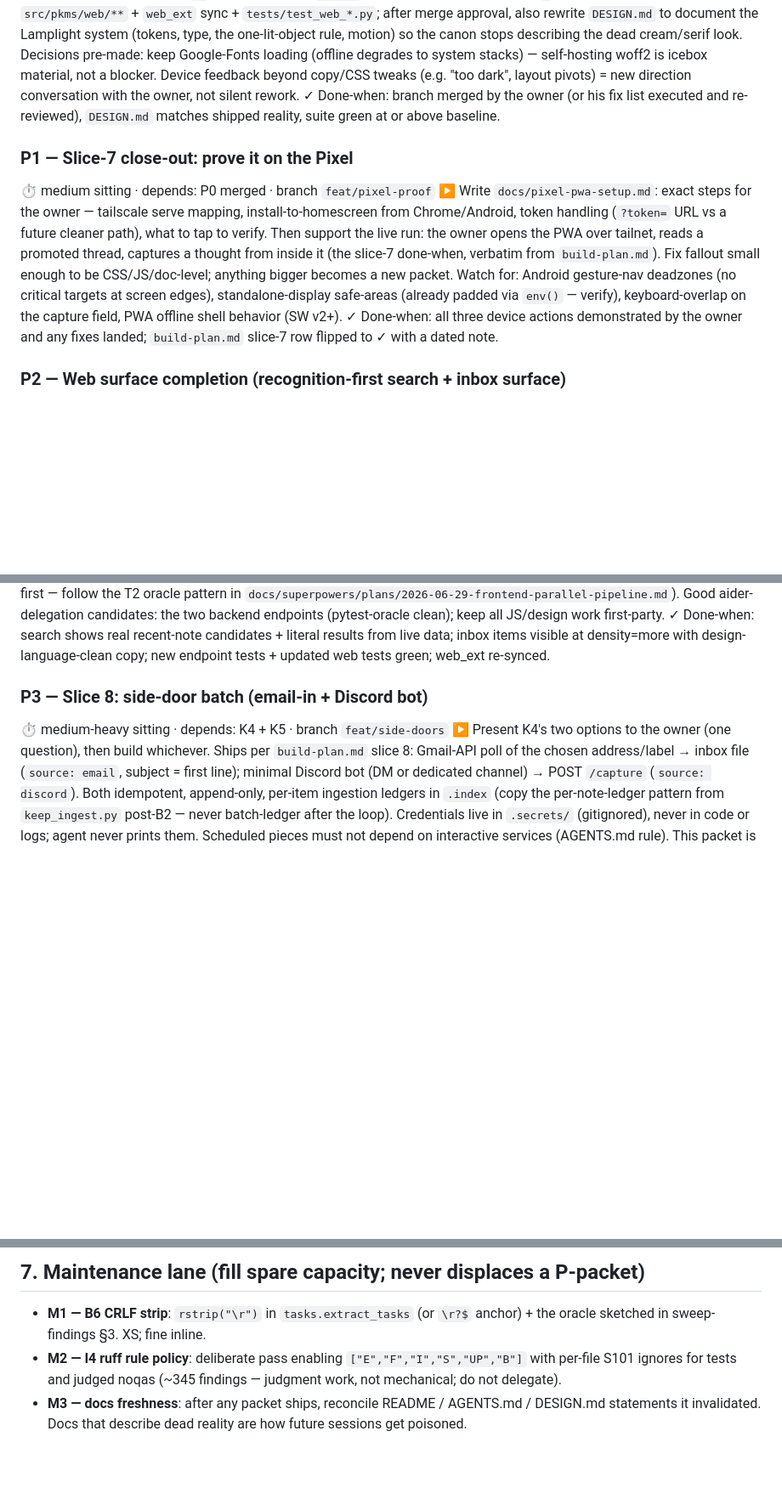
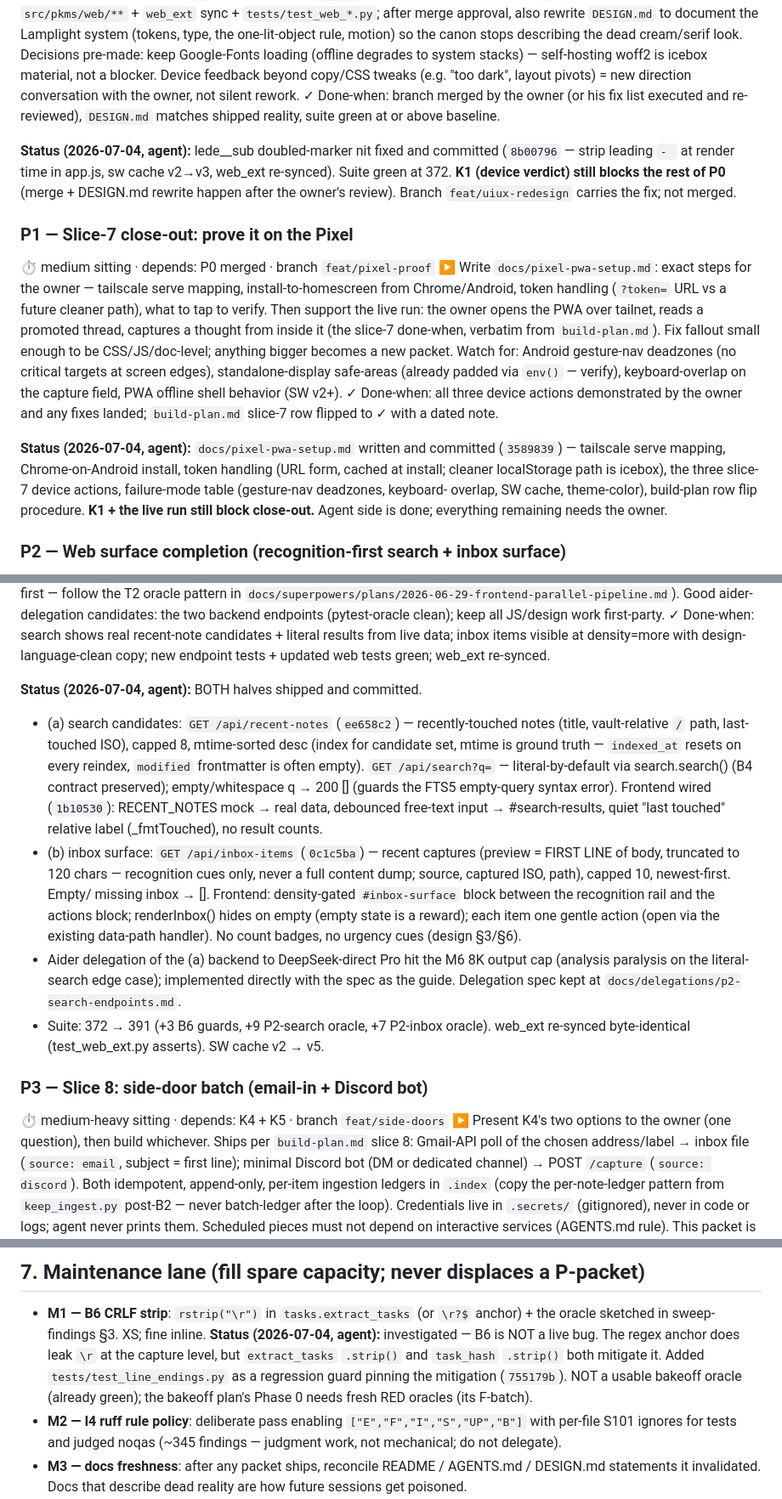
Before and after one commit to asmartin-ai/pkms, a Markdown page: docs/delegation-roadmap.md, 3 parts joined by grey strips. Shown at 85% size. Rendered like a GitHub page; blank space fills up the shorter version.

Commit message:
Append packet status lines + add NEXT.md
Per delegation-roadmap §9: append status lines under each shipped packet
(P0 nit, M1, P1 doc, P2 a+b) as they ship. The roadmap stays the standing
playbook; the status lines record what landed and what still blocks.

NEXT.md at the repo root: the per-project convention from
agent-hub AGENTS.md. A fresh session orients from it alone — current focus,
next 1–3 actions (with literal first steps), open decisions, icebox, branch
state. Short (<=30 lines pushed to detail); no derivable volatile facts
(SHAs, branch tips, push status) — references the mechanism where needed.

Branch state: feat/uiux-redesign (HEAD 800fac5), not pushed, not merged.
the owner's 51 staged publication-safety deletions untouched throughout the run.

```diff
--- a/docs/delegation-roadmap.md
+++ b/docs/delegation-roadmap.md
@@ -189,6 +189,12 @@ direction conversation with the owner, not silent rework.
 ✓ Done-when: branch merged by the owner (or his fix list executed and re-reviewed),
 `DESIGN.md` matches shipped reality, suite green at or above baseline.
 
+**Status (2026-07-04, agent):** lede__sub doubled-marker nit fixed and committed
+(`8b00796` — strip leading `- ` at render time in app.js, sw cache v2→v3, web_ext
+re-synced). Suite green at 372. **K1 (device verdict) still blocks the rest of P0**
+(merge + DESIGN.md rewrite happen after the owner's review). Branch `feat/uiux-redesign`
+carries the fix; not merged.
+
 ### P1 — Slice-7 close-out: prove it on the Pixel
 ⏱ medium sitting · depends: P0 merged · branch `feat/pixel-proof`
 ▶ Write `docs/pixel-pwa-setup.md`: exact steps for the owner — tailscale serve
@@ -203,6 +209,13 @@ edges), standalone-display safe-areas (already padded via `env()` — verify),
 keyboard-overlap on the capture field, PWA offline shell behavior (SW v2+).
 ✓ Done-when: all three device actions demonstrated by the owner and any fixes
 landed; `build-plan.md` slice-7 row flipped to ✓ with a dated note.
+
+**Status (2026-07-04, agent):** `docs/pixel-pwa-setup.md` written and committed
+(`3589839`) — tailscale serve mapping, Chrome-on-Android install, token handling
+(URL form, cached at install; cleaner localStorage path is icebox), the three
+slice-7 device actions, failure-mode table (gesture-nav deadzones, keyboard-
+overlap, SW cache, theme-color), build-plan row flip procedure. **K1 + the live
+run still block close-out.** Agent side is done; everything remaining needs the owner.
 
 ### P2 — Web surface completion (recognition-first search + inbox surface)
 ⏱ one heavy sitting · depends: P0 · branch `feat/web-surfaces`
@@ -229,6 +242,28 @@ clean); keep all JS/design work first-party.
 ✓ Done-when: search shows real recent-note candidates + literal results from
 live data; inbox items visible at density=more with design-language-clean
 copy; new endpoint tests + updated web tests green; web_ext re-synced.
+
+**Status (2026-07-04, agent):** BOTH halves shipped and committed.
+- (a) search candidates: `GET /api/recent-notes` (`ee658c2`) — recently-touched
+  notes (title, vault-relative `/` path, last-touched ISO), capped 8, mtime-sorted
+  desc (index for candidate set, mtime is ground truth — `indexed_at` resets on
+  every reindex, `modified` frontmatter is often empty). `GET /api/search?q=` —
+  literal-by-default via search.search() (B4 contract preserved); empty/whitespace
+  q → 200 [] (guards the FTS5 empty-query syntax error). Frontend wired (`1b10530`):
+  RECENT_NOTES mock → real data, debounced free-text input → #search-results,
+  quiet "last touched" relative label (_fmtTouched), no result counts.
+- (b) inbox surface: `GET /api/inbox-items` (`0c1c5ba`) — recent captures (preview
+  = FIRST LINE of body, truncated to 120 chars — recognition cues only, never a
+  full content dump; source, captured ISO, path), capped 10, newest-first. Empty/
+  missing inbox → []. Frontend: density-gated `#inbox-surface` block between the
+  recognition rail and the actions block; renderInbox() hides on empty (empty state
+  is a reward); each item one gentle action (open via the existing data-path
+  handler). No count badges, no urgency cues (design §3/§6).
+- Aider delegation of the (a) backend to DeepSeek-direct Pro hit the M6 8K output
+  cap (analysis paralysis on the literal-search edge case); implemented directly
+  with the spec as the guide. Delegation spec kept at `docs/delegations/p2-search-endpoints.md`.
+- Suite: 372 → 391 (+3 B6 guards, +9 P2-search oracle, +7 P2-inbox oracle).
+  web_ext re-synced byte-identical (test_web_ext.py asserts). SW cache v2 → v5.
 
 ### P3 — Slice 8: side-door batch (email-in + Discord bot)
 ⏱ medium-heavy sitting · depends: K4 + K5 · branch `feat/side-doors`
@@ -306,6 +341,11 @@ coordination notes with the content-hoarder session, slice-shaped spec.
 
 - **M1 — B6 CRLF strip**: `rstrip("\r")` in `tasks.extract_tasks` (or `\r?$`
   anchor) + the oracle sketched in sweep-findings §3. XS; fine inline.
+  **Status (2026-07-04, agent):** investigated — B6 is NOT a live bug. The regex
+  anchor does leak `\r` at the capture level, but `extract_tasks` `.strip()` and
+  `task_hash` `.strip()` both mitigate it. Added `tests/test_line_endings.py` as a
+  regression guard pinning the mitigation (`755179b`). NOT a usable bakeoff oracle
+  (already green); the bakeoff plan's Phase 0 needs fresh RED oracles (its F-batch).
 - **M2 — I4 ruff rule policy**: deliberate pass enabling
   `["E","F","I","S","UP","B"]` with per-file S101 ignores for tests and
   judged noqas (~345 findings — judgment work, not mechanical; do not
```
